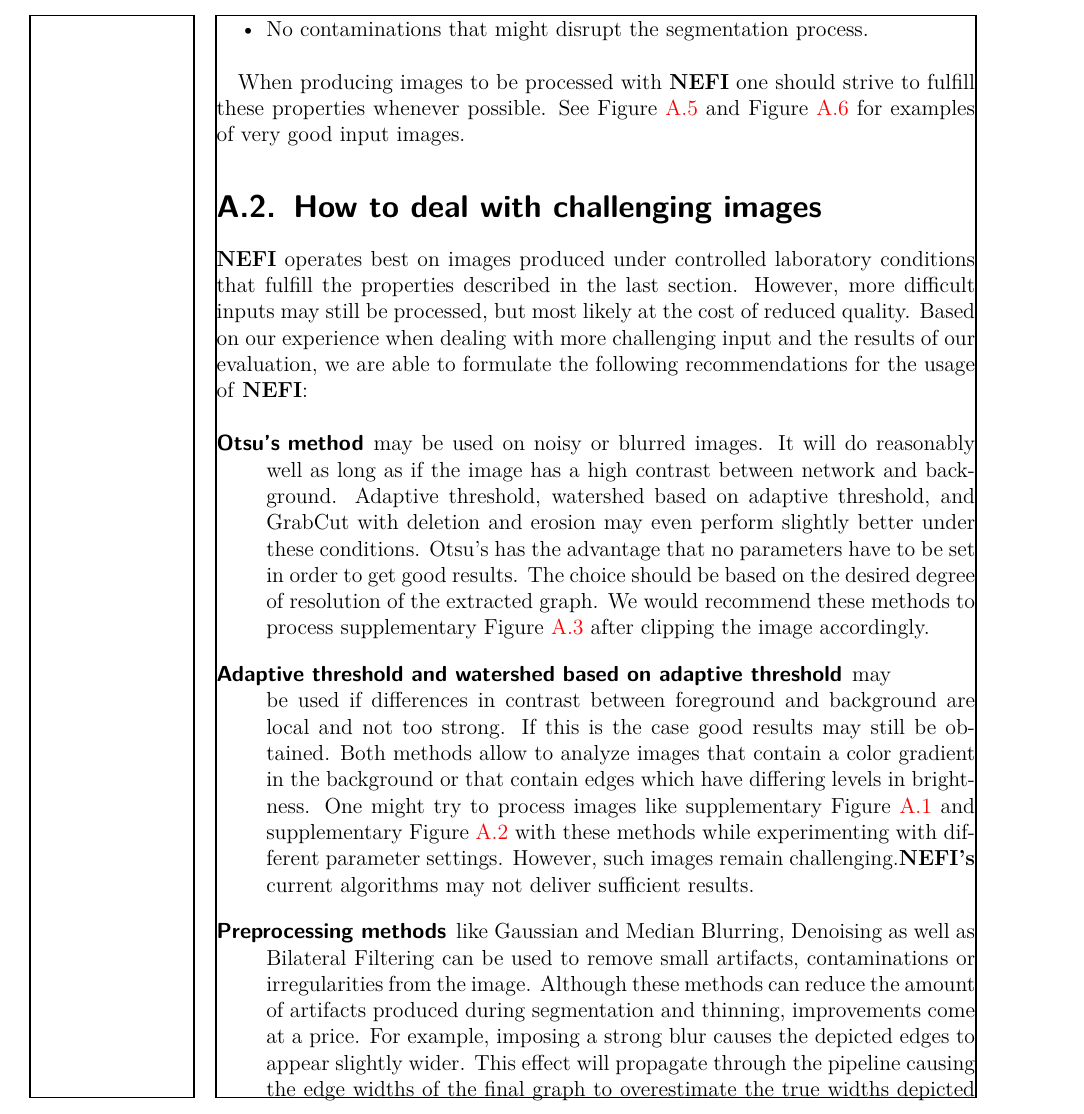
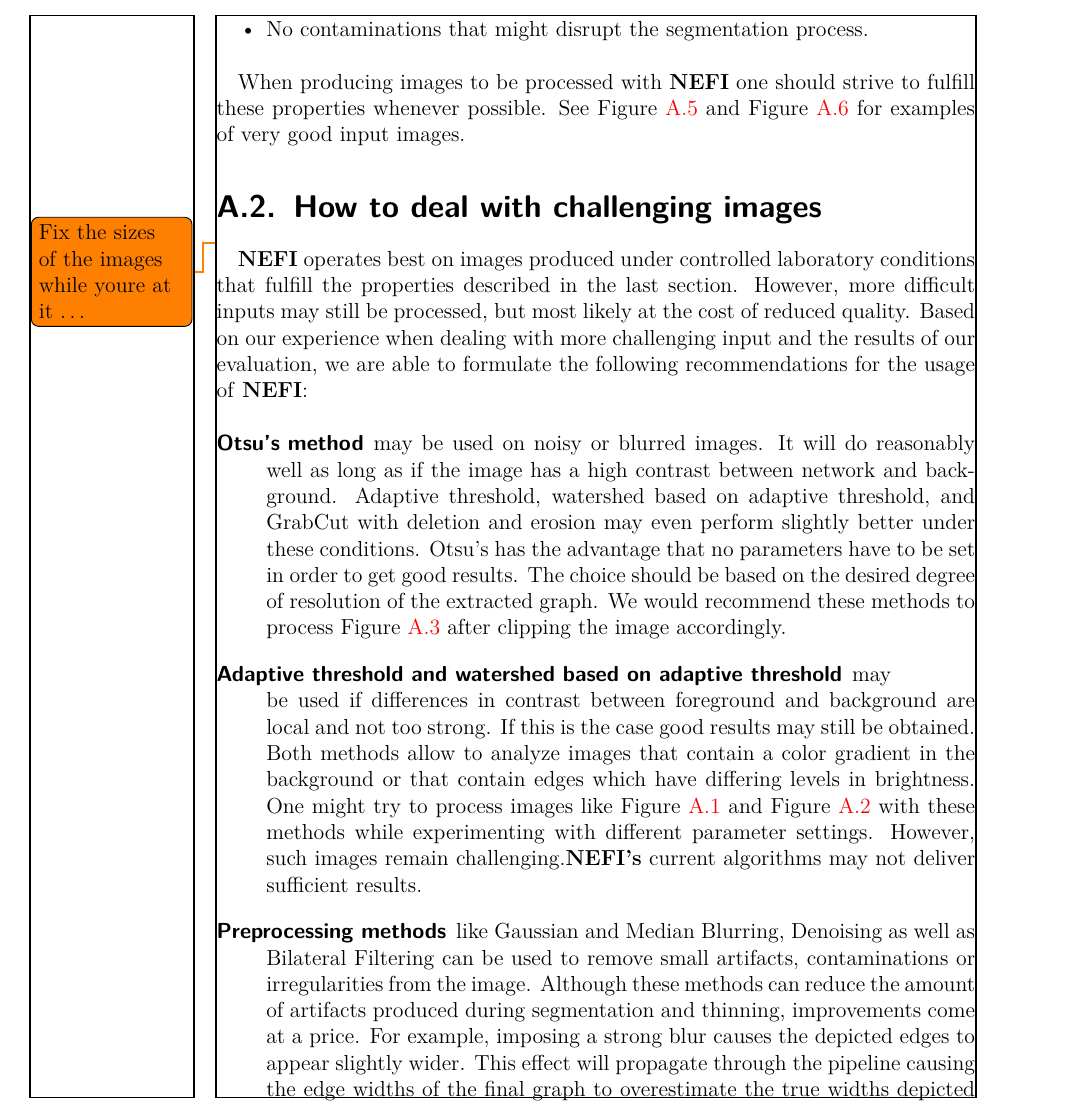
Before and after one commit to 05dirnbe/phd-thesis, a LaTeX thesis (thesis.tex, which reads tex/appendix/nefi_guide/nefi_guide.tex): part of page 12 of 17 before the commit and part of page 12 of 19 after it, cut so that both start at the same text. Compiled offline with pdfLaTeX.

Commit message:
Fixed references.

```diff
--- a/tex/appendix/nefi_guide/nefi_guide.tex
+++ b/tex/appendix/nefi_guide/nefi_guide.tex
@@ -68,12 +68,14 @@
 
 \section{How to deal with challenging images}
 
+	\todo{Fix the sizes of the images while youre at it \dots}
+
 	\NEFI operates best on images produced under controlled laboratory conditions that fulfill the properties described in the last section. However, more difficult inputs may still be processed, but most likely at the cost of reduced quality. Based on our experience when dealing with more challenging input and the results of our evaluation, we are able to formulate the following recommendations for the usage of \NEFI:
 
 	\begin{description}
-	\item [Otsu's method] may be used on noisy or blurred images. It will do reasonably well as long as if the image has a high contrast between network and background. Adaptive threshold, watershed based on adaptive threshold, and GrabCut with deletion and erosion may even perform slightly better under these conditions. Otsu's has the advantage that no parameters have to be set in order to get good results. The choice should be based on the desired degree of resolution of the extracted graph. We would recommend these methods to process supplementary \Fref{fig:sup:petri_dish} after clipping the image accordingly.
+	\item [Otsu's method] may be used on noisy or blurred images. It will do reasonably well as long as if the image has a high contrast between network and background. Adaptive threshold, watershed based on adaptive threshold, and GrabCut with deletion and erosion may even perform slightly better under these conditions. Otsu's has the advantage that no parameters have to be set in order to get good results. The choice should be based on the desired degree of resolution of the extracted graph. We would recommend these methods to process \Fref{fig:sup:petri_dish} after clipping the image accordingly.
 
-	\item [Adaptive threshold and watershed based on adaptive threshold] may\\be used if differences in contrast between foreground and background are local and not too strong. If this is the case good results may still be obtained. Both methods allow to analyze images that contain a color gradient in the background or that contain edges which have differing levels in brightness. One might try to process images like supplementary \Fref{fig:sup:reflection} and supplementary \Fref{fig:sup:gradient} with these methods while experimenting with different parameter settings. However, such images remain challenging.\NEFIs current algorithms may not deliver sufficient results.
+	\item [Adaptive threshold and watershed based on adaptive threshold] may\\be used if differences in contrast between foreground and background are local and not too strong. If this is the case good results may still be obtained. Both methods allow to analyze images that contain a color gradient in the background or that contain edges which have differing levels in brightness. One might try to process images like \Fref{fig:sup:reflection} and \Fref{fig:sup:gradient} with these methods while experimenting with different parameter settings. However, such images remain challenging.\NEFIs current algorithms may not deliver sufficient results.
 
 	\item [Preprocessing methods] like Gaussian and Median Blurring, Denoising as well as Bilateral Filtering can be used to remove small artifacts, contaminations or irregularities from the image. Although these methods can reduce the amount of artifacts produced during segmentation and thinning, improvements come at a price. For example, imposing a strong blur causes the depicted edges to appear slightly wider. This effect will propagate through the pipeline causing the edge widths of the final graph to overestimate the true widths depicted in the image. We recommend to use preprocessing with care especially if a high accuracy regarding edge weights is required.
 
```
Also changed, not shown: bib/thesis.bib (+1 -1 lines), thesis.pdf, tex/appendix/nefi_guide/nefi_guide.tex (2 more changed lines).
